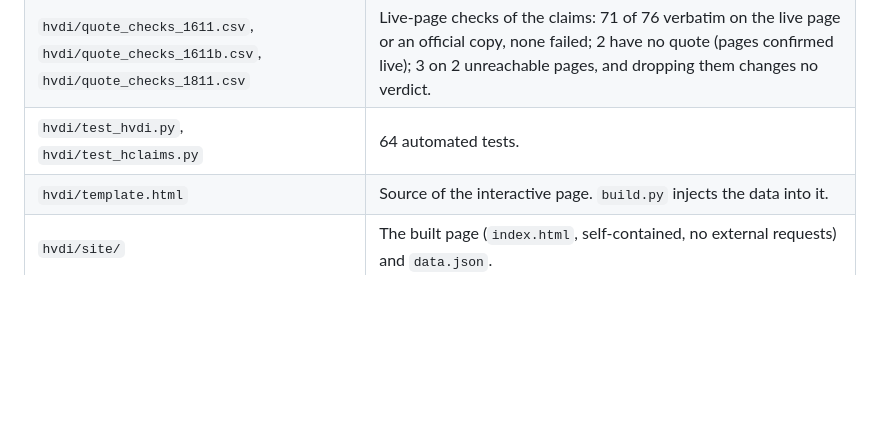
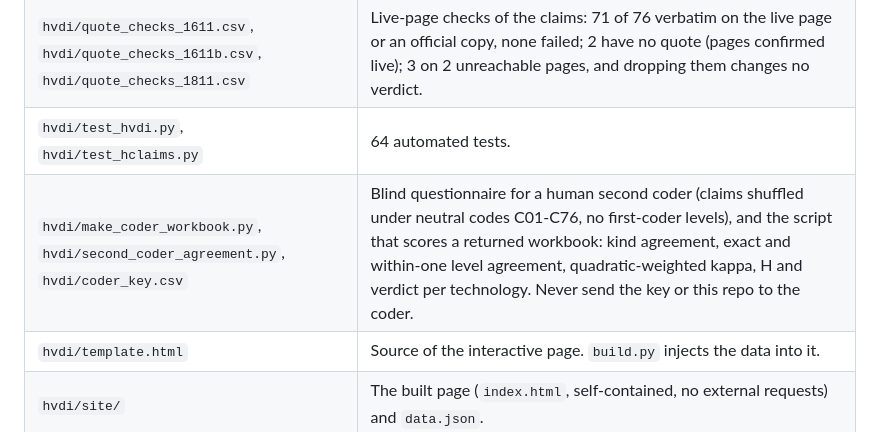
Before and after one commit to harveyspecter-cmd/hvdi-research-code, a Markdown page: README.md, the part around the change. Rendered like a GitHub page; blank space fills up the shorter version.

Commit message:
Second-coder questionnaire and agreement script; report figure and H1 row updated

```diff
--- a/README.md
+++ b/README.md
@@ -25,6 +25,7 @@ outside the arithmetic as gates. Evidence is as of 11 November 2026, audited on
 | `hvdi/hclaims.py` | Computes H from the claims corpus and runs the claim-resampling Monte Carlo. Standard library only. |
 | `hvdi/quote_checks_1611.csv`, `hvdi/quote_checks_1611b.csv`, `hvdi/quote_checks_1811.csv` | Live-page checks of the claims: 71 of 76 verbatim on the live page or an official copy, none failed; 2 have no quote (pages confirmed live); 3 on 2 unreachable pages, and dropping them changes no verdict. |
 | `hvdi/test_hvdi.py`, `hvdi/test_hclaims.py` | 64 automated tests. |
+| `hvdi/make_coder_workbook.py`, `hvdi/second_coder_agreement.py`, `hvdi/coder_key.csv` | Blind questionnaire for a human second coder (claims shuffled under neutral codes C01-C76, no first-coder levels), and the script that scores a returned workbook: kind agreement, exact and within-one level agreement, quadratic-weighted kappa, H and verdict per technology. Never send the key or this repo to the coder. |
 | `hvdi/template.html` | Source of the interactive page. `build.py` injects the data into it. |
 | `hvdi/site/` | The built page (`index.html`, self-contained, no external requests) and `data.json`. |
 | `hvdi/make_public.py` | Writes the public copy of the page with identifying text removed. |
```
Also changed, not shown: report-src/appendix.md (+1 -1 lines), report-src/body.md (+1 -1 lines), report-src/fig_framework.png, 5 other files.
